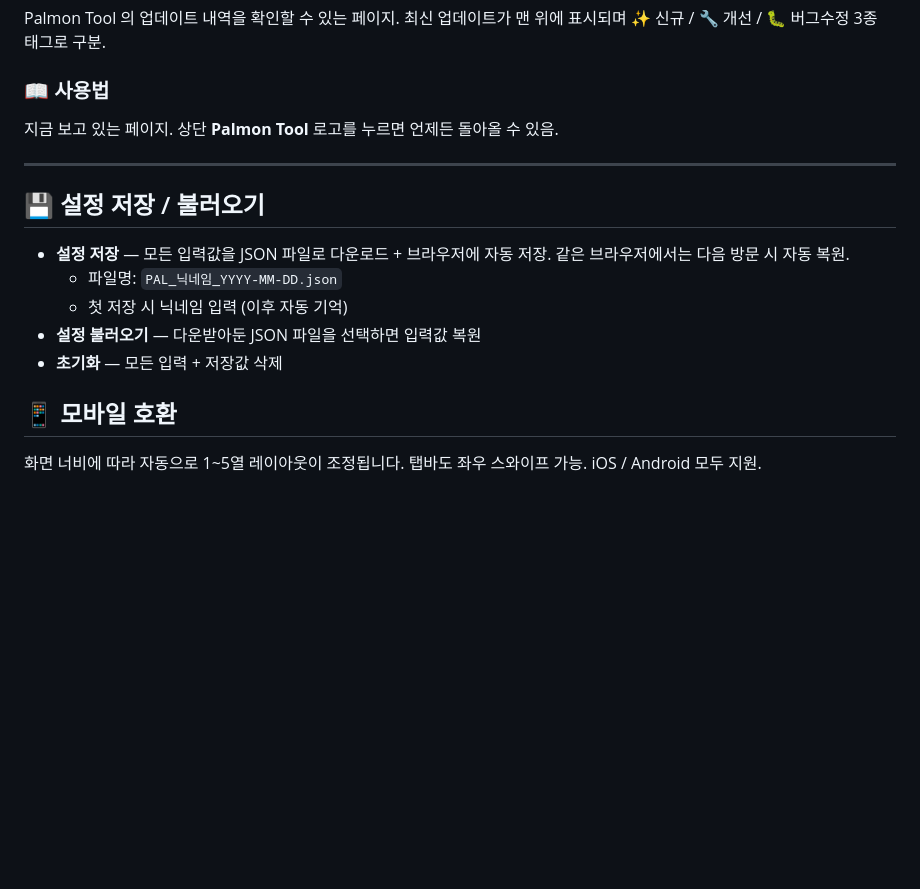
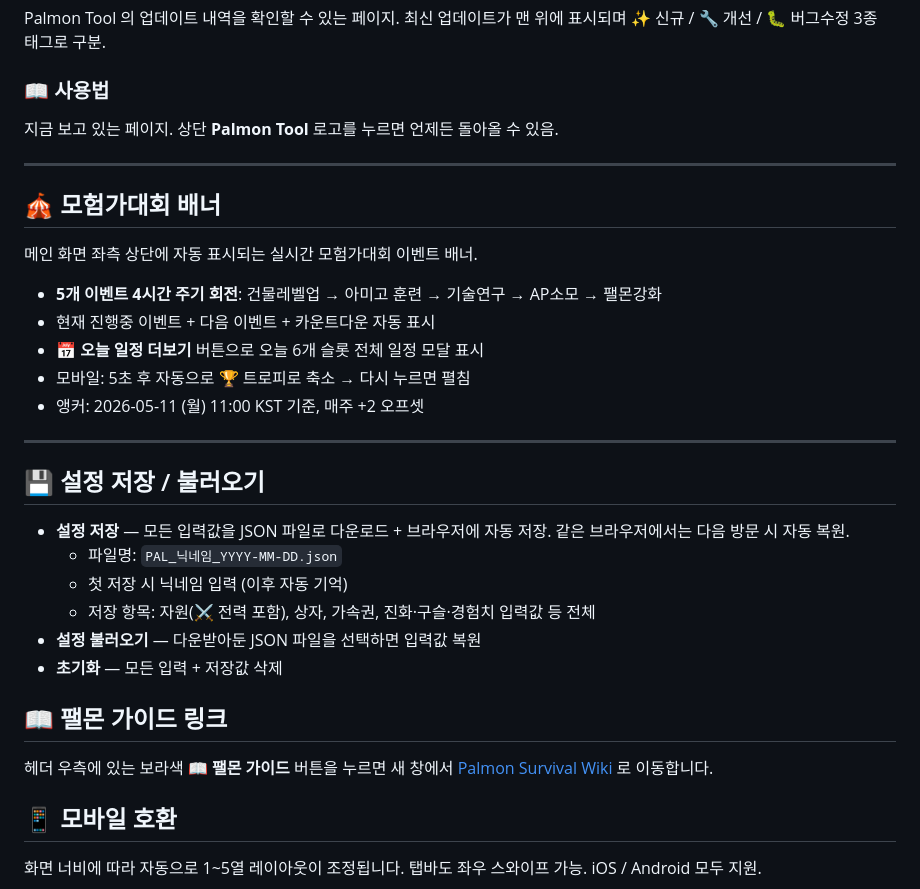
Before and after one commit to longchiri/palmon-tool, a Markdown page: README.md, the part around one of its changes. GitHub-like rendering; blank space fills up the shorter version.

```diff
--- a/README.md
+++ b/README.md
@@ -178,13 +216,30 @@ Palmon Tool 의 업데이트 내역을 확인할 수 있는 페이지. 최신
 
 ---
 
+## 🎪 모험가대회 배너
+
+메인 화면 좌측 상단에 자동 표시되는 실시간 모험가대회 이벤트 배너.
+
+- **5개 이벤트 4시간 주기 회전**: 건물레벨업 → 아미고 훈련 → 기술연구 → AP소모 → 팰몬강화
+- 현재 진행중 이벤트 + 다음 이벤트 + 카운트다운 자동 표시
+- 📅 **오늘 일정 더보기** 버튼으로 오늘 6개 슬롯 전체 일정 모달 표시
+- 모바일: 5초 후 자동으로 🏆 트로피로 축소 → 다시 누르면 펼침
+- 앵커: 2026-05-11 (월) 11:00 KST 기준, 매주 +2 오프셋
+
+---
+
 ## 💾 설정 저장 / 불러오기
 
 - **설정 저장** — 모든 입력값을 JSON 파일로 다운로드 + 브라우저에 자동 저장. 같은 브라우저에서는 다음 방문 시 자동 복원.
   - 파일명: `PAL_닉네임_YYYY-MM-DD.json`
   - 첫 저장 시 닉네임 입력 (이후 자동 기억)
+  - 저장 항목: 자원(⚔️ 전력 포함), 상자, 가속권, 진화·구슬·경험치 입력값 등 전체
 - **설정 불러오기** — 다운받아둔 JSON 파일을 선택하면 입력값 복원
 - **초기화** — 모든 입력 + 저장값 삭제
+
+## 📖 팰몬 가이드 링크
+
+헤더 우측에 있는 보라색 **📖 팰몬 가이드** 버튼을 누르면 새 창에서 [Palmon Survival Wiki](https://palmon-survival-wiki.vercel.app/) 로 이동합니다.
 
 ## 📱 모바일 호환
 
```
Also changed, not shown: other parts of README.md (+54 -16 lines).
